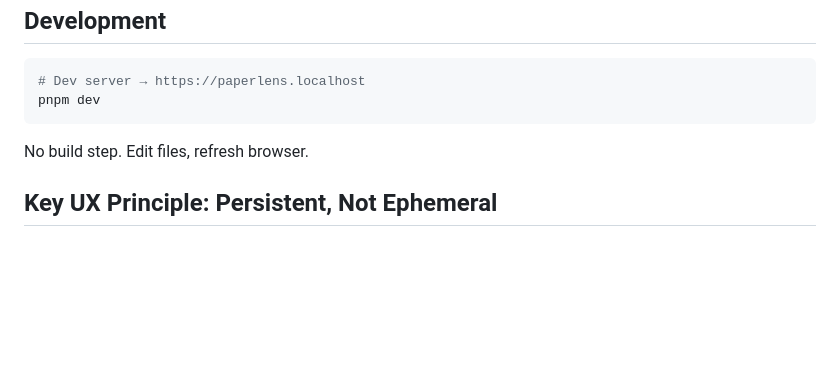
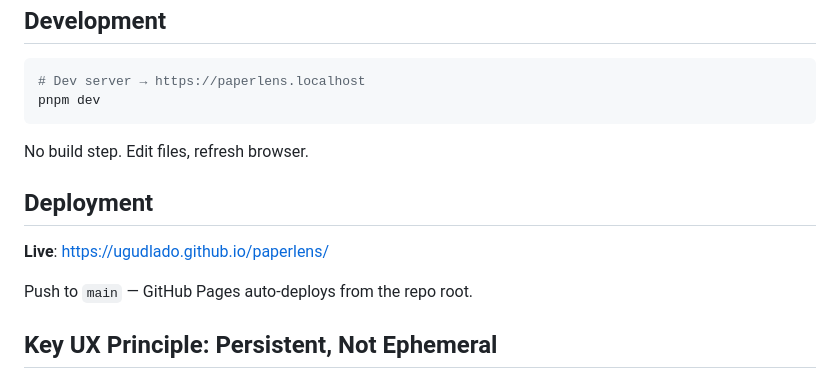
Before and after one commit to ugudlado/paperlens, a Markdown page: CLAUDE.md, the part around the change. Rendered like a GitHub page; blank space fills up the shorter version.

Commit message:
docs: add GitHub Pages URL and deployment notes

```diff
--- a/CLAUDE.md
+++ b/CLAUDE.md
@@ -166,6 +166,12 @@ pnpm dev
 
 No build step. Edit files, refresh browser.
 
+## Deployment
+
+**Live**: https://ugudlado.github.io/paperlens/
+
+Push to `main` — GitHub Pages auto-deploys from the repo root.
+
 ## Key UX Principle: Persistent, Not Ephemeral
 
 Like AlgoViz where every algorithm has a persistent visual walkthrough, Research Made Easy should present **persistent annotations** alongside the paper text. Explanations, analogies, and insights should be always-visible companions to the text, not temporary pop-ups that vanish on click-away.
```
